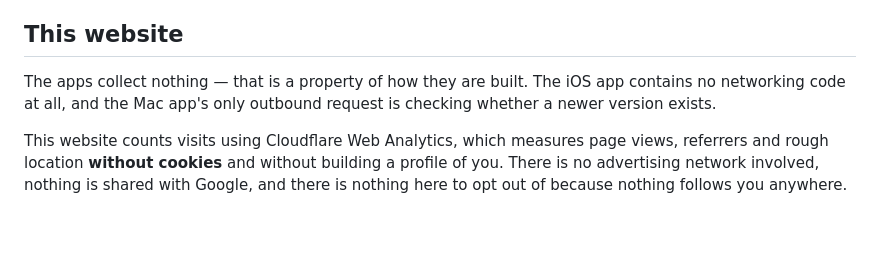
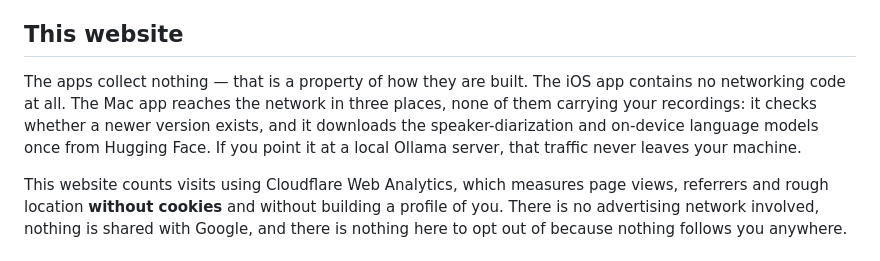
Before and after one commit to doughatcher/transcripts, a Markdown page: docs/guide/privacy.md, the part around the change. GitHub-like rendering; blank space fills up the shorter version.

```diff
--- a/docs/guide/privacy.md
+++ b/docs/guide/privacy.md
@@ -68,8 +68,11 @@ third-party dependencies at all.
 ## This website
 
 The apps collect nothing — that is a property of how they are built. The iOS app
-contains no networking code at all, and the Mac app's only outbound request is
-checking whether a newer version exists.
+contains no networking code at all. The Mac app reaches the network in three
+places, none of them carrying your recordings: it checks whether a newer version
+exists, and it downloads the speaker-diarization and on-device language models
+once from Hugging Face. If you point it at a local Ollama server, that traffic
+never leaves your machine.
 
 This website counts visits using Cloudflare Web Analytics, which measures page
 views, referrers and rough location **without cookies** and without building a
```
Also changed, not shown: docs/guide/recording.md (+7 -6 lines).
